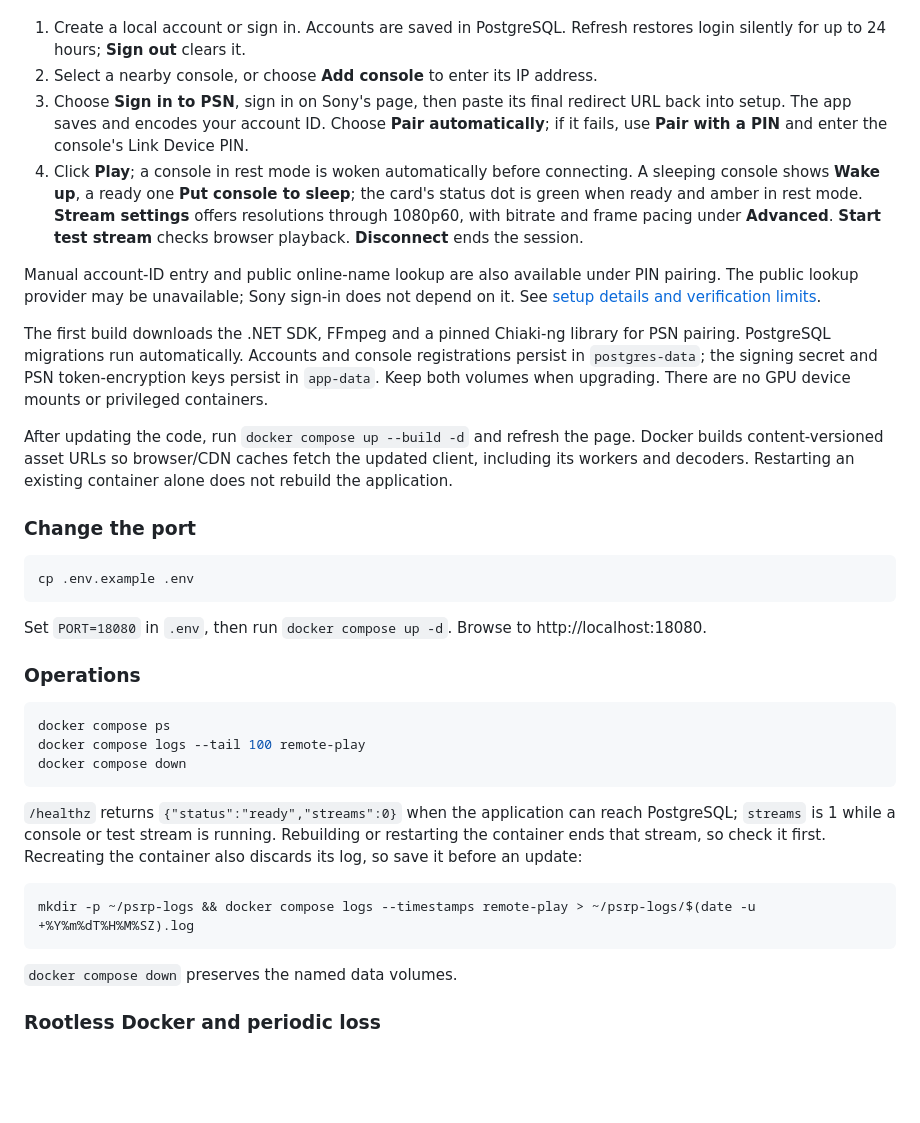
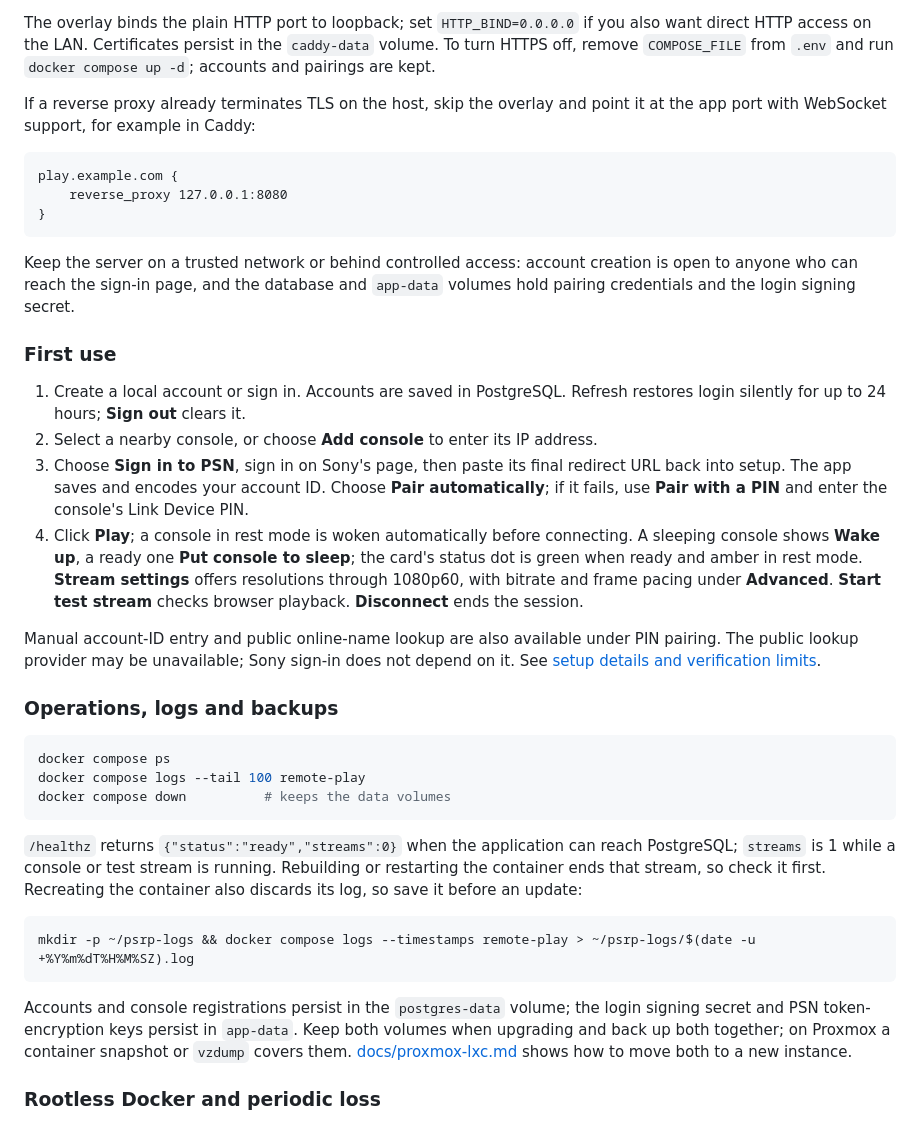
Before and after one commit to fabioneves/psrp-web, a Markdown page: README.md, the part around one of its changes. Drawn GitHub-style; blank space fills up the shorter version.

````diff
--- a/README.md
+++ b/README.md
@@ -30,3 +121,22 @@ Open **http://localhost:8080** (or your server's IP and port).
+The overlay binds the plain HTTP port to loopback; set `HTTP_BIND=0.0.0.0` if
+you also want direct HTTP access on the LAN. Certificates persist in the
+`caddy-data` volume. To turn HTTPS off, remove `COMPOSE_FILE` from `.env` and
+run `docker compose up -d`; accounts and pairings are kept.
+
+If a reverse proxy already terminates TLS on the host, skip the overlay and
+point it at the app port with WebSocket support, for example in Caddy:
+
+```caddyfile
+play.example.com {
+    reverse_proxy 127.0.0.1:8080
+}
+```
+
+Keep the server on a trusted network or behind controlled access: account
+creation is open to anyone who can reach the sign-in page, and the database
+and `app-data` volumes hold pairing credentials and the login signing secret.
+
+### First use
 
 1. Create a local account or sign in. Accounts are saved in PostgreSQL. Refresh restores login silently for up to 24 hours; **Sign out** clears it.
 2. Select a nearby console, or choose **Add console** to enter its IP address.
@@ -35,27 +145,12 @@ Open **http://localhost:8080** (or your server's IP and port).
 
 Manual account-ID entry and public online-name lookup are also available under PIN pairing. The public lookup provider may be unavailable; Sony sign-in does not depend on it. See [setup details and verification limits](docs/psn-setup.md).
 
-The first build downloads the .NET SDK, FFmpeg and a pinned Chiaki-ng library for PSN pairing. PostgreSQL migrations run automatically. Accounts and console registrations persist in `postgres-data`; the signing secret and PSN token-encryption keys persist in `app-data`. Keep both volumes when upgrading. There are no GPU device mounts or privileged containers.
-
-After updating the code, run `docker compose up --build -d` and refresh the page.
-Docker builds content-versioned asset URLs so browser/CDN caches fetch the updated
-client, including its workers and decoders. Restarting an existing container alone
-does not rebuild the application.
-
-### Change the port
-
-```sh
-cp .env.example .env
-```
-
-Set `PORT=18080` in `.env`, then run `docker compose up -d`. Browse to http://localhost:18080.
-
-### Operations
+### Operations, logs and backups
 
 ```sh
 docker compose ps
 docker compose logs --tail 100 remote-play
-docker compose down
+docker compose down          # keeps the data volumes
 ```
 
 `/healthz` returns `{"status":"ready","streams":0}` when the application can reach
@@ -67,7 +162,11 @@ container also discards its log, so save it before an update:
 mkdir -p ~/psrp-logs && docker compose logs --timestamps remote-play > ~/psrp-logs/$(date -u +%Y%m%dT%H%M%SZ).log
 ```
 
-`docker compose down` preserves the named data volumes.
+Accounts and console registrations persist in the `postgres-data` volume; the
+login signing secret and PSN token-encryption keys persist in `app-data`. Keep
+both volumes when upgrading and back up both together; on Proxmox a container
+snapshot or `vzdump` covers them. [docs/proxmox-lxc.md](docs/proxmox-lxc.md)
+shows how to move both to a new instance.
 
 ### Rootless Docker and periodic loss
 
````
Also changed, not shown: other parts of README.md (+112 -61 lines).
